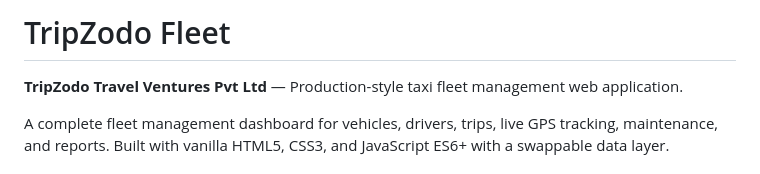
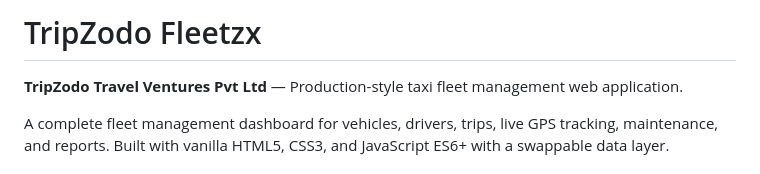
Before and after one commit to mesanthoshmathew-lab/tripzodotaxifleet, a Markdown page: README.md, the part around the change. GitHub-like rendering.

```diff
--- a/README.md
+++ b/README.md
@@ -1,4 +1,4 @@
-# TripZodo Fleet
+# TripZodo Fleetzx
 
 **TripZodo Travel Ventures Pvt Ltd** — Production-style taxi fleet management web application.
 
```
